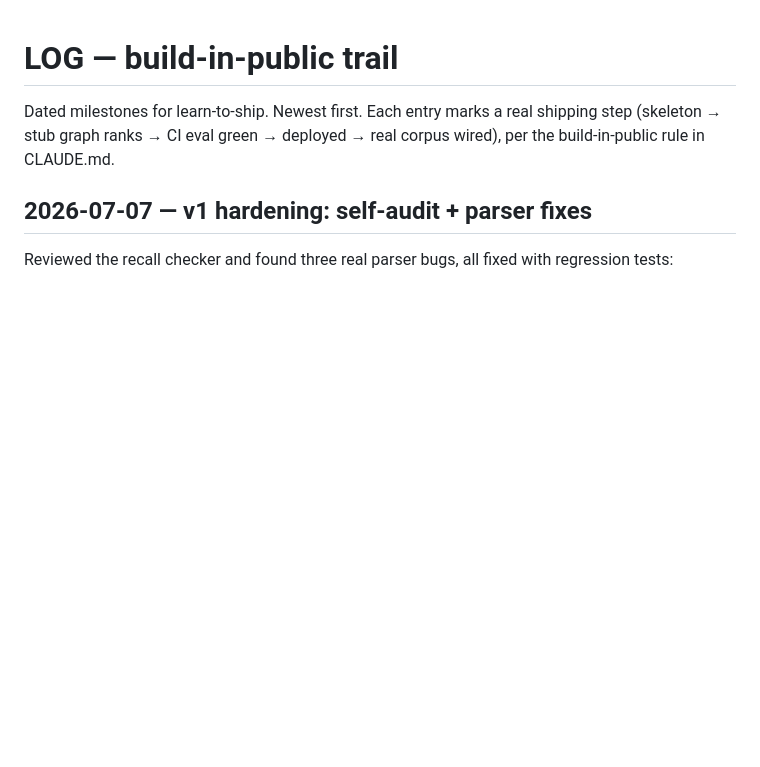
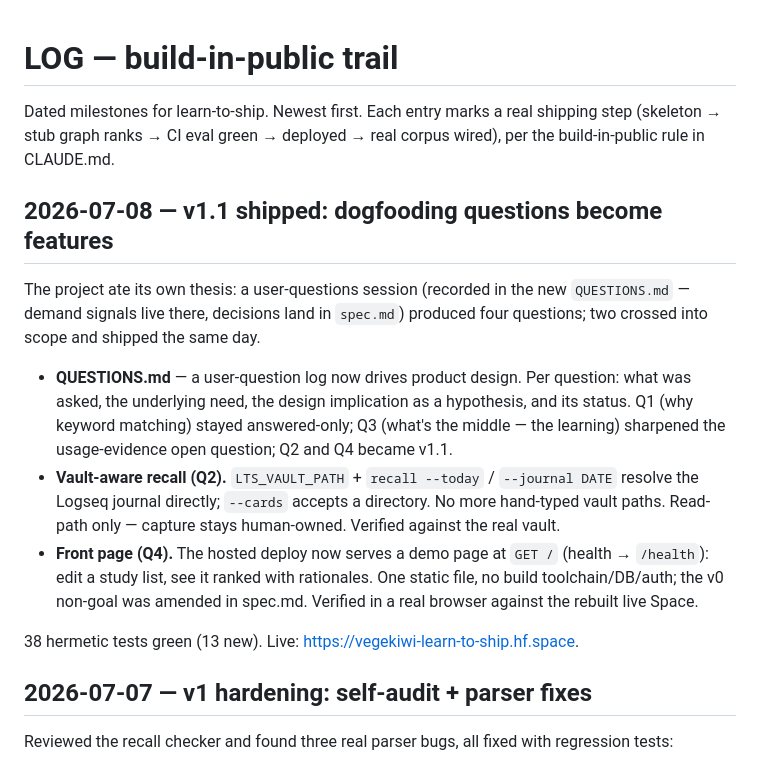
Before and after one commit to canglang-social/learn-to-ship, a Markdown page: LOG.md, the part around the change. Rendered like a GitHub page; blank space fills up the shorter version.

Commit message:
docs: LOG.md — v1.1 milestone entry (dogfooding questions become features)
Co-Authored-By: Claude Fable 5 <noreply@anthropic.com>

```diff
--- a/LOG.md
+++ b/LOG.md
@@ -3,6 +3,28 @@
 Dated milestones for learn-to-ship. Newest first. Each entry marks a real
 shipping step (skeleton → stub graph ranks → CI eval green → deployed → real
 corpus wired), per the build-in-public rule in CLAUDE.md.
+
+## 2026-07-08 — v1.1 shipped: dogfooding questions become features
+
+The project ate its own thesis: a user-questions session (recorded in the new
+`QUESTIONS.md` — demand signals live there, decisions land in `spec.md`)
+produced four questions; two crossed into scope and shipped the same day.
+
+- **QUESTIONS.md** — a user-question log now drives product design. Per
+  question: what was asked, the underlying need, the design implication as a
+  hypothesis, and its status. Q1 (why keyword matching) stayed answered-only;
+  Q3 (what's the middle — the learning) sharpened the usage-evidence open
+  question; Q2 and Q4 became v1.1.
+- **Vault-aware recall (Q2).** `LTS_VAULT_PATH` + `recall --today` /
+  `--journal DATE` resolve the Logseq journal directly; `--cards` accepts a
+  directory. No more hand-typed vault paths. Read-path only — capture stays
+  human-owned. Verified against the real vault.
+- **Front page (Q4).** The hosted deploy now serves a demo page at `GET /`
+  (health → `/health`): edit a study list, see it ranked with rationales.
+  One static file, no build toolchain/DB/auth; the v0 non-goal was amended in
+  spec.md. Verified in a real browser against the rebuilt live Space.
+
+38 hermetic tests green (13 new). Live: <https://vegekiwi-learn-to-ship.hf.space>.
 
 ## 2026-07-07 — v1 hardening: self-audit + parser fixes
 
```
